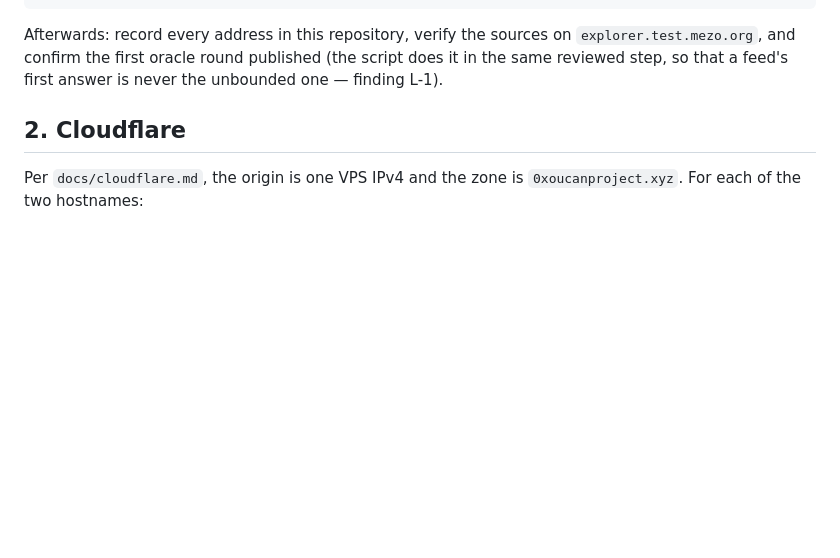
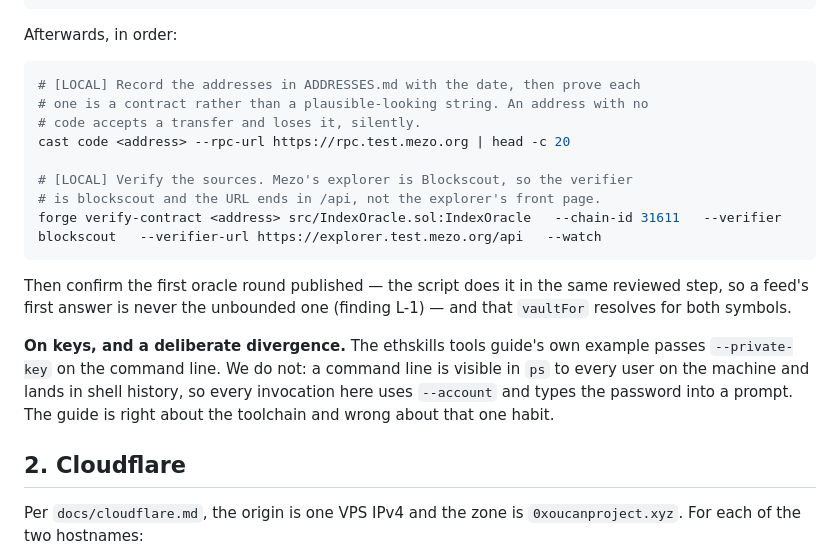
Before and after one commit to 0xOucan/leek-stocks, a Markdown page: DEPLOYMENT.md, the part around the change. Drawn GitHub-style; blank space fills up the shorter version.

````diff
--- a/DEPLOYMENT.md
+++ b/DEPLOYMENT.md
@@ -62,10 +62,28 @@ forge script script/DeployMezoTestnet.s.sol \
   --broadcast
 ```
 
-Afterwards: record every address in this repository, verify the sources on
-`explorer.test.mezo.org`, and confirm the first oracle round published (the
-script does it in the same reviewed step, so that a feed's first answer is
-never the unbounded one — finding L-1).
+Afterwards, in order:
+
+```sh
+# [LOCAL] Record the addresses in ADDRESSES.md with the date, then prove each
+# one is a contract rather than a plausible-looking string. An address with no
+# code accepts a transfer and loses it, silently.
+cast code <address> --rpc-url https://rpc.test.mezo.org | head -c 20
+
+# [LOCAL] Verify the sources. Mezo's explorer is Blockscout, so the verifier
+# is blockscout and the URL ends in /api, not the explorer's front page.
+forge verify-contract <address> src/IndexOracle.sol:IndexOracle   --chain-id 31611   --verifier blockscout   --verifier-url https://explorer.test.mezo.org/api   --watch
+```
+
+Then confirm the first oracle round published — the script does it in the same
+reviewed step, so a feed's first answer is never the unbounded one (finding
+L-1) — and that `vaultFor` resolves for both symbols.
+
+**On keys, and a deliberate divergence.** The ethskills tools guide's own
+example passes `--private-key` on the command line. We do not: a command line
+is visible in `ps` to every user on the machine and lands in shell history, so
+every invocation here uses `--account` and types the password into a prompt.
+The guide is right about the toolchain and wrong about that one habit.
 
 ## 2. Cloudflare
 
````
Also changed, not shown: ADDRESSES.md (added, +86 -0 lines), audit/AUDIT-REPORT.md (+40 -0 lines).
